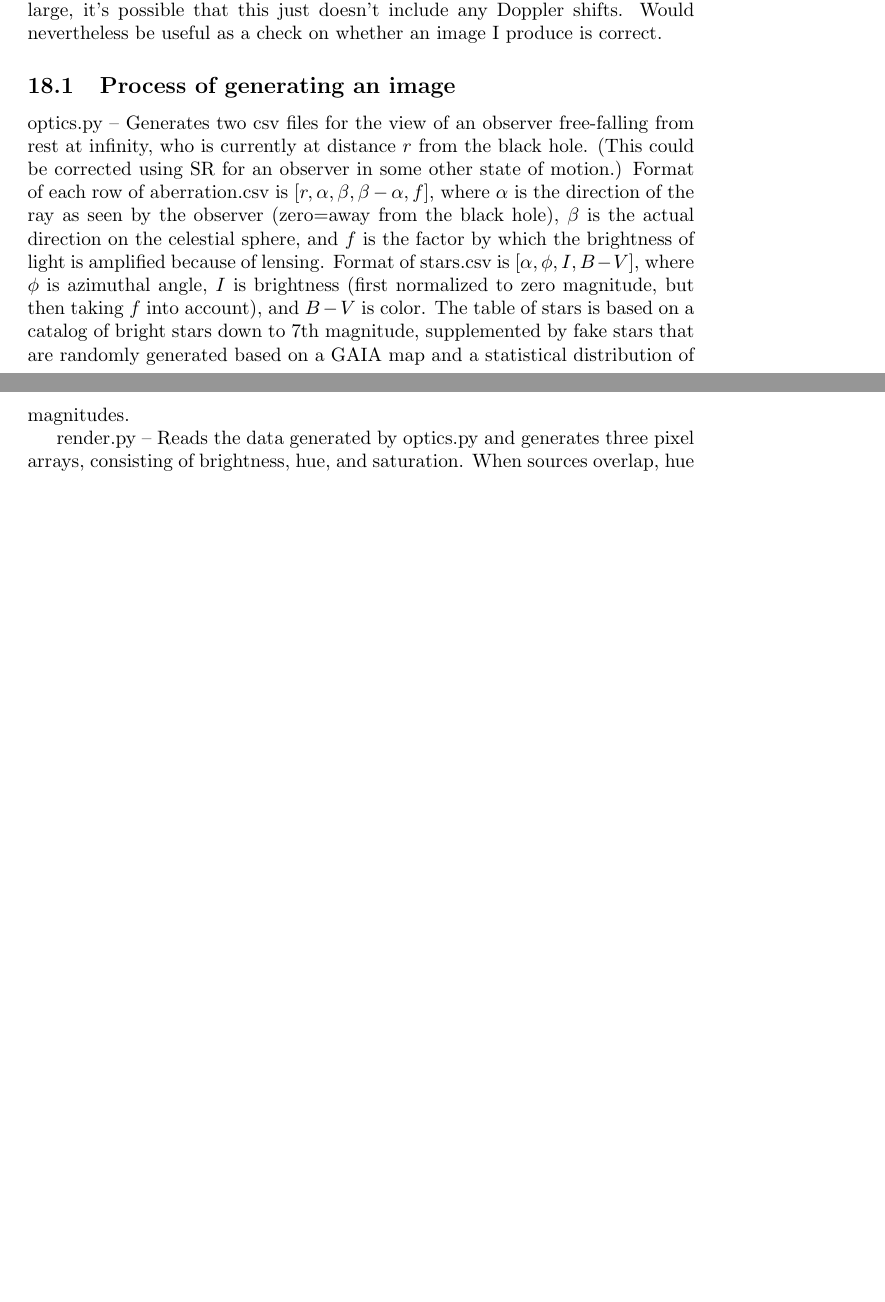
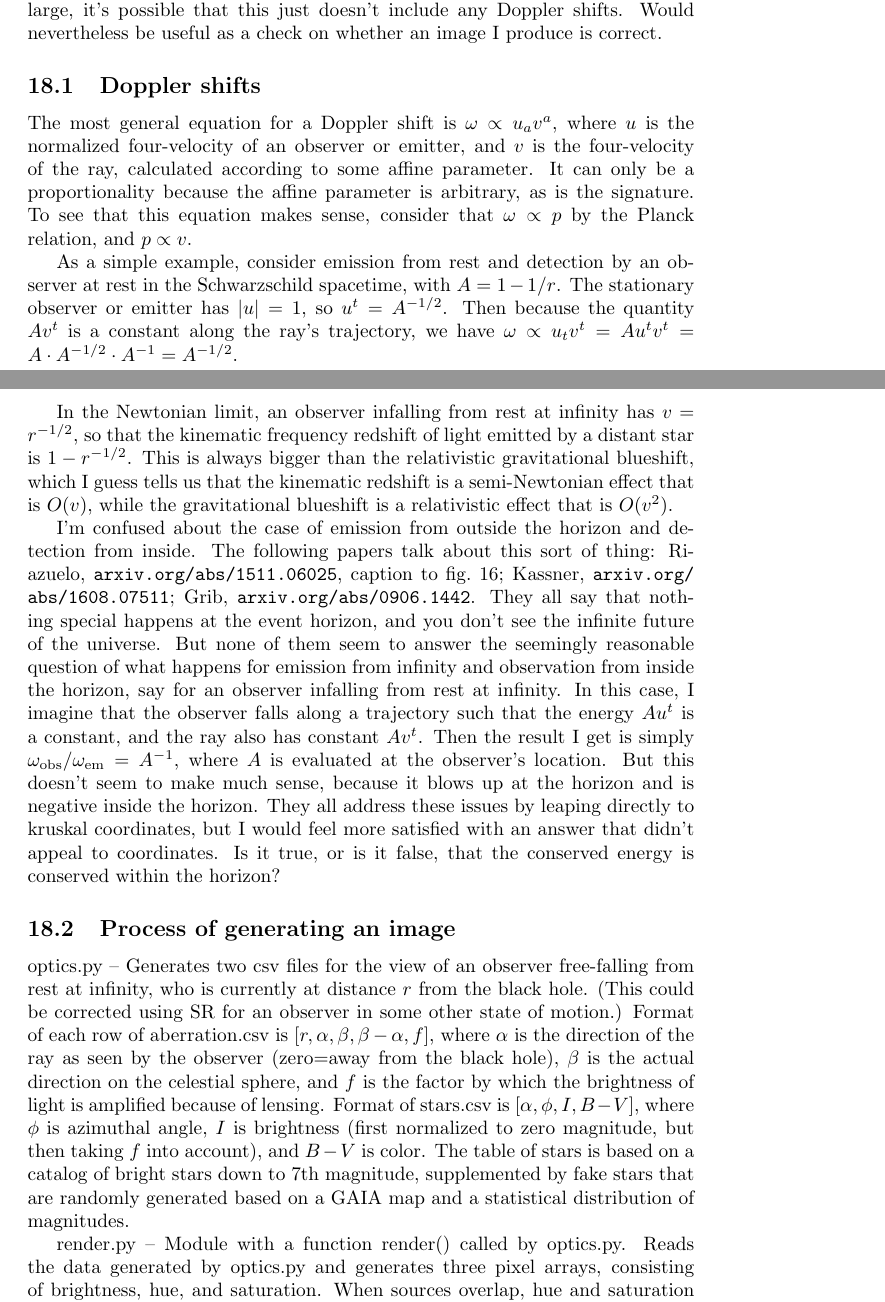
Before and after one commit to bcrowell/karl, a LaTeX document (doc/doc.tex): two parts of pages 21 and 22 of 22 before the commit and two parts of pages 21 and 22 of 23 after it, joined at a grey line, cut so that both start at the same text, the shorter picture padded with empty space. Compiled offline with pdfLaTeX.

```diff
--- a/doc/doc.tex
+++ b/doc/doc.tex
@@ -1051,6 +1051,46 @@
 Since $r/r_s$ is large, it's possible that this just doesn't include any Doppler shifts.
 Would nevertheless be useful as a check on whether an image I produce is correct.
 
+\subsection{Doppler shifts}
+
+The most general equation for a Doppler shift is $\omega \propto u_av^a$, where $u$ is the normalized
+four-velocity of an observer or emitter, and $v$ is the four-velocity of the ray, calculated according
+to some affine parameter. It can only be a proportionality because the affine parameter is arbitrary,
+as is the signature. To see that this equation makes sense, consider that $\omega\propto p$ by
+the Planck relation, and $p\propto v$.
+
+As a simple example, consider emission from rest and detection
+by an observer at rest in the Schwarzschild spacetime, with $A=1-1/r$.
+The stationary observer or emitter has $|u|=1$, so $u^t=A^{-1/2}$.
+Then because the quantity $Av^t$ is a constant along the ray's trajectory, we have
+$\omega \propto u_t v^t = Au^t v^t = A\cdot A^{-1/2}\cdot A^{-1}=A^{-1/2}$.
+
+In the Newtonian limit, an observer
+infalling from rest at infinity has $v=r^{-1/2}$, so that the kinematic frequency redshift
+of light emitted by a distant star is $1-r^{-1/2}$. This is
+always bigger than the relativistic gravitational blueshift, which I guess tells us that
+the kinematic redshift is a semi-Newtonian effect that is $O(v)$, while the gravitational blueshift is
+a relativistic effect that is $O(v^2)$.
+
+I'm confused about the case of emission from outside the horizon and
+detection from inside.  The following papers talk about this sort of
+thing: Riazuelo, \url{arxiv.org/abs/1511.06025}, caption to fig.~16;
+Kassner, \url{arxiv.org/abs/1608.07511}; Grib,
+\url{arxiv.org/abs/0906.1442}.  They all say that nothing special
+happens at the event horizon, and you don't see the infinite future of
+the universe. But none of them seem to answer the seemingly reasonable
+question of what happens for emission from infinity and observation from inside
+the horizon, say for an observer infalling from rest at infinity. In this case,
+I imagine that the observer falls along a trajectory such that the energy
+$Au^t$ is a constant, and the ray also has constant $Av^t$. Then the result
+I get is simply $\omega_\text{obs}/\omega_\text{em}=A^{-1}$, where $A$ is evaluated
+at the observer's location. But this doesn't seem to make much sense, because it
+blows up at the horizon and is negative inside the horizon. They all address
+these issues by leaping directly to kruskal coordinates, but I would feel more
+satisfied with an answer that didn't appeal to coordinates. Is it true, or is it false,
+that the conserved energy is conserved within the horizon?
+
+
 \subsection{Process of generating an image}
 
 optics.py -- Generates two csv files for the view of an observer free-falling from rest at infinity,
@@ -1065,7 +1105,8 @@
 fake stars that are randomly generated based on a GAIA map and a statistical distribution of
 magnitudes.
 
-render.py -- Reads the data generated by optics.py and generates three pixel arrays, consisting of
+render.py -- Module with a function render() called by optics.py.
+Reads the data generated by optics.py and generates three pixel arrays, consisting of
 brightness, hue, and saturation. When sources overlap, hue and saturation are based on a brightness-weighted
 average. Adjusts intensities using a gamma correction (with the $y=x$ points on the graph being
 zero intensity and unit brightness, i.e., zero magnitude), then multiplication by an exposure factor.
```
Also changed, not shown: Makefile, 4 other files.
